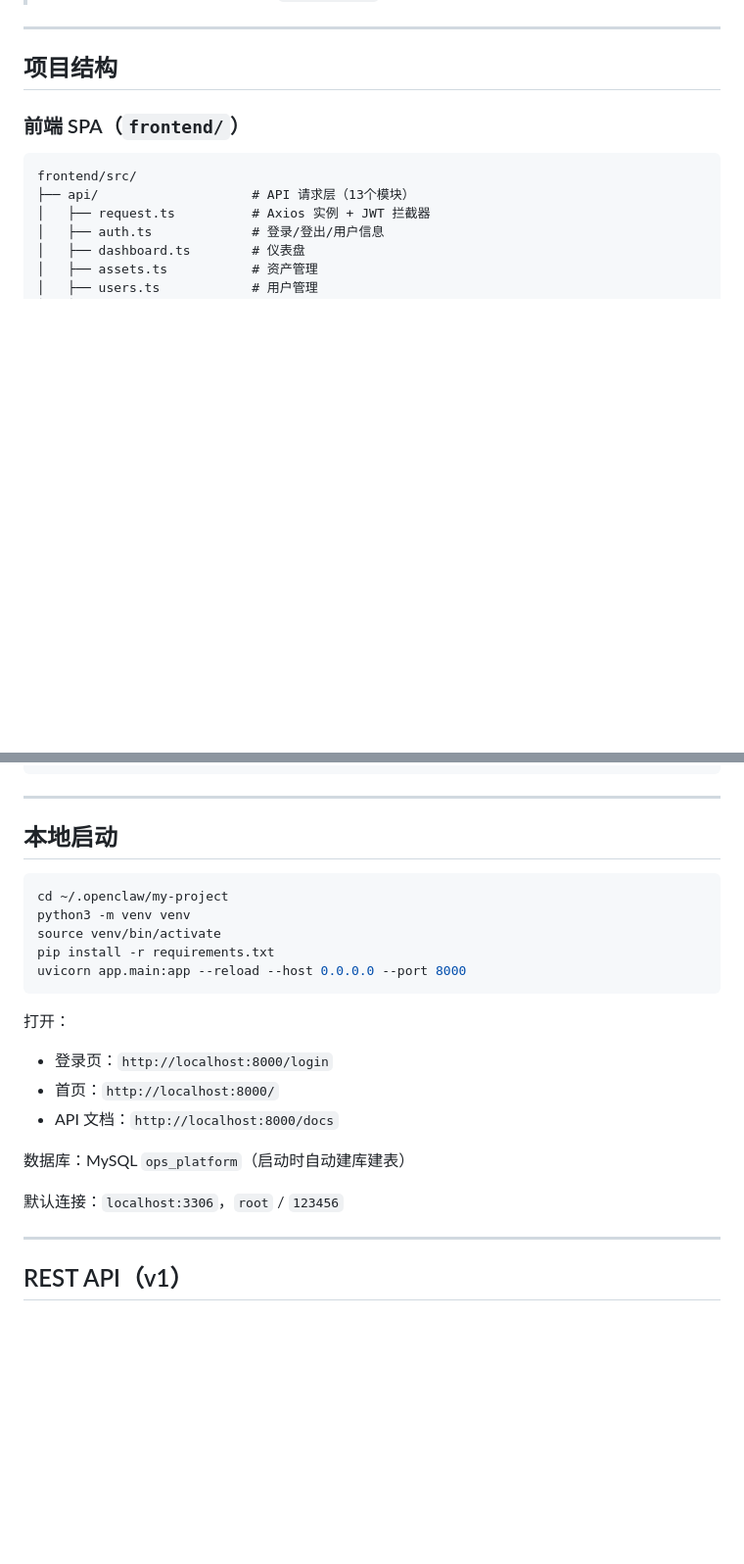
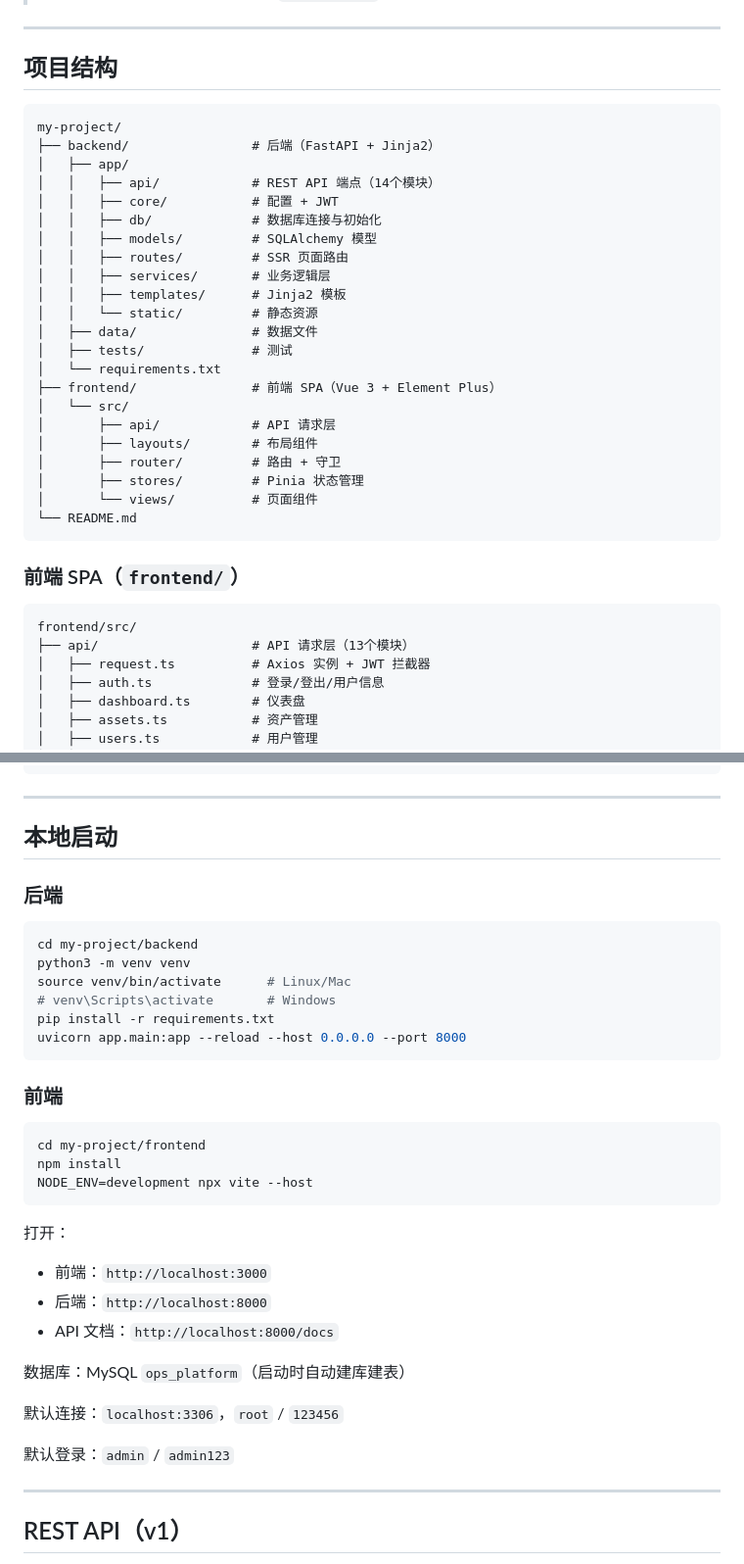
Before and after one commit to ywjie-huang/ops-platform, a Markdown page: README.md, 2 parts joined by grey strips. Shown at 98% size. Rendered like a GitHub page; blank space fills up the shorter version.

Commit message:
docs: README 更新为 backend/frontend 分离结构

````diff
--- a/README.md
+++ b/README.md
@@ -162,6 +162,31 @@
 
 ## 项目结构
 
+```
+my-project/
+├── backend/                # 后端（FastAPI + Jinja2）
+│   ├── app/
+│   │   ├── api/            # REST API 端点（14个模块）
+│   │   ├── core/           # 配置 + JWT
+│   │   ├── db/             # 数据库连接与初始化
+│   │   ├── models/         # SQLAlchemy 模型
+│   │   ├── routes/         # SSR 页面路由
+│   │   ├── services/       # 业务逻辑层
+│   │   ├── templates/      # Jinja2 模板
+│   │   └── static/         # 静态资源
+│   ├── data/               # 数据文件
+│   ├── tests/              # 测试
+│   └── requirements.txt
+├── frontend/               # 前端 SPA（Vue 3 + Element Plus）
+│   └── src/
+│       ├── api/            # API 请求层
+│       ├── layouts/        # 布局组件
+│       ├── router/         # 路由 + 守卫
+│       ├── stores/         # Pinia 状态管理
+│       └── views/          # 页面组件
+└── README.md
+```
+
 ### 前端 SPA（`frontend/`）
 
 ```
@@ -275,22 +300,35 @@ app/
 
 ## 本地启动
 
+### 后端
+
 ```bash
-cd ~/.openclaw/my-project
+cd my-project/backend
 python3 -m venv venv
-source venv/bin/activate
+source venv/bin/activate      # Linux/Mac
+# venv\Scripts\activate       # Windows
 pip install -r requirements.txt
 uvicorn app.main:app --reload --host 0.0.0.0 --port 8000
 ```
 
+### 前端
+
+```bash
+cd my-project/frontend
+npm install
+NODE_ENV=development npx vite --host
+```
+
 打开：
-- 登录页：`http://localhost:8000/login`
-- 首页：`http://localhost:8000/`
+- 前端：`http://localhost:3000`
+- 后端：`http://localhost:8000`
 - API 文档：`http://localhost:8000/docs`
 
 数据库：MySQL `ops_platform`（启动时自动建库建表）
 
 默认连接：`localhost:3306`，`root` / `123456`
+
+默认登录：`admin` / `admin123`
 
 ---
 
````
